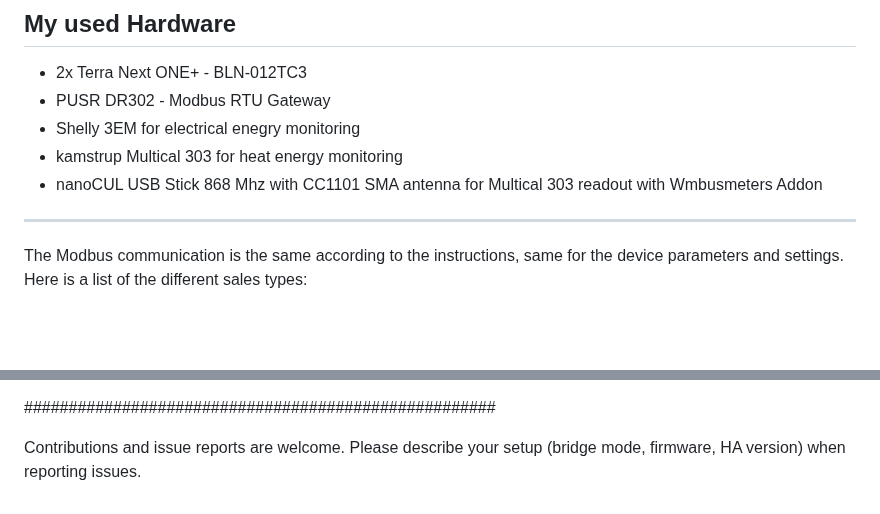
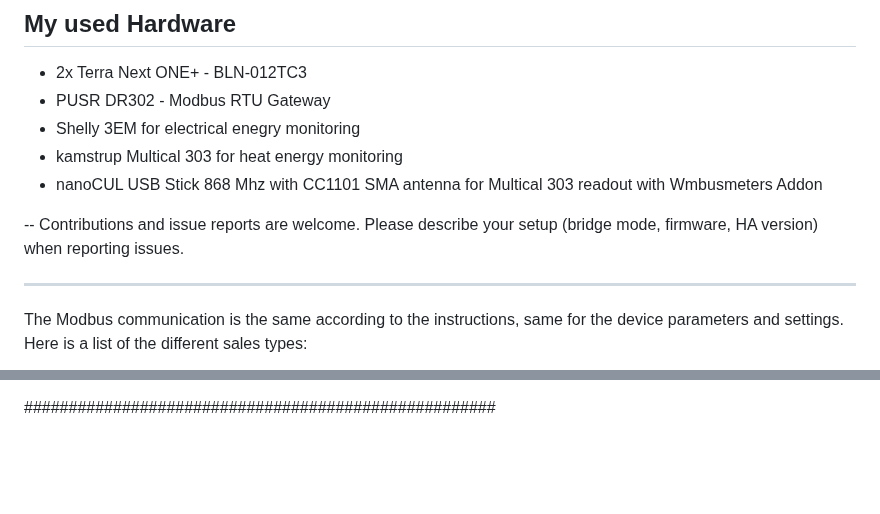
Before and after one commit to CNC-Buddy/R290_heatpump, a Markdown page: README.md, 2 parts joined by grey strips. Drawn GitHub-style; blank space fills up the shorter version.

```diff
--- a/README.md
+++ b/README.md
@@ -142,6 +142,9 @@ Entity naming uses the curve prefixes `heating`, `floor_heating`, `hotwater`, `c
 - kamstrup Multical 303 for heat energy monitoring
 - nanoCUL USB Stick 868 Mhz with CC1101 SMA antenna for Multical 303 readout with Wmbusmeters Addon
 
+--
+Contributions and issue reports are welcome. Please describe your setup (bridge mode, firmware, HA version) when reporting issues.
+
 -------------------------------------------------------
 
 The Modbus communication is the same according to the instructions, same for the device parameters and settings.
@@ -259,5 +262,3 @@ PERFEXIM - PHA-50 50-018-1945-003	                  		(Poland)
 ElektroFrigo - BLN-018TC3			                        	(Serbia)
 
 #####################################################
-
-Contributions and issue reports are welcome. Please describe your setup (bridge mode, firmware, HA version) when reporting issues.
```
